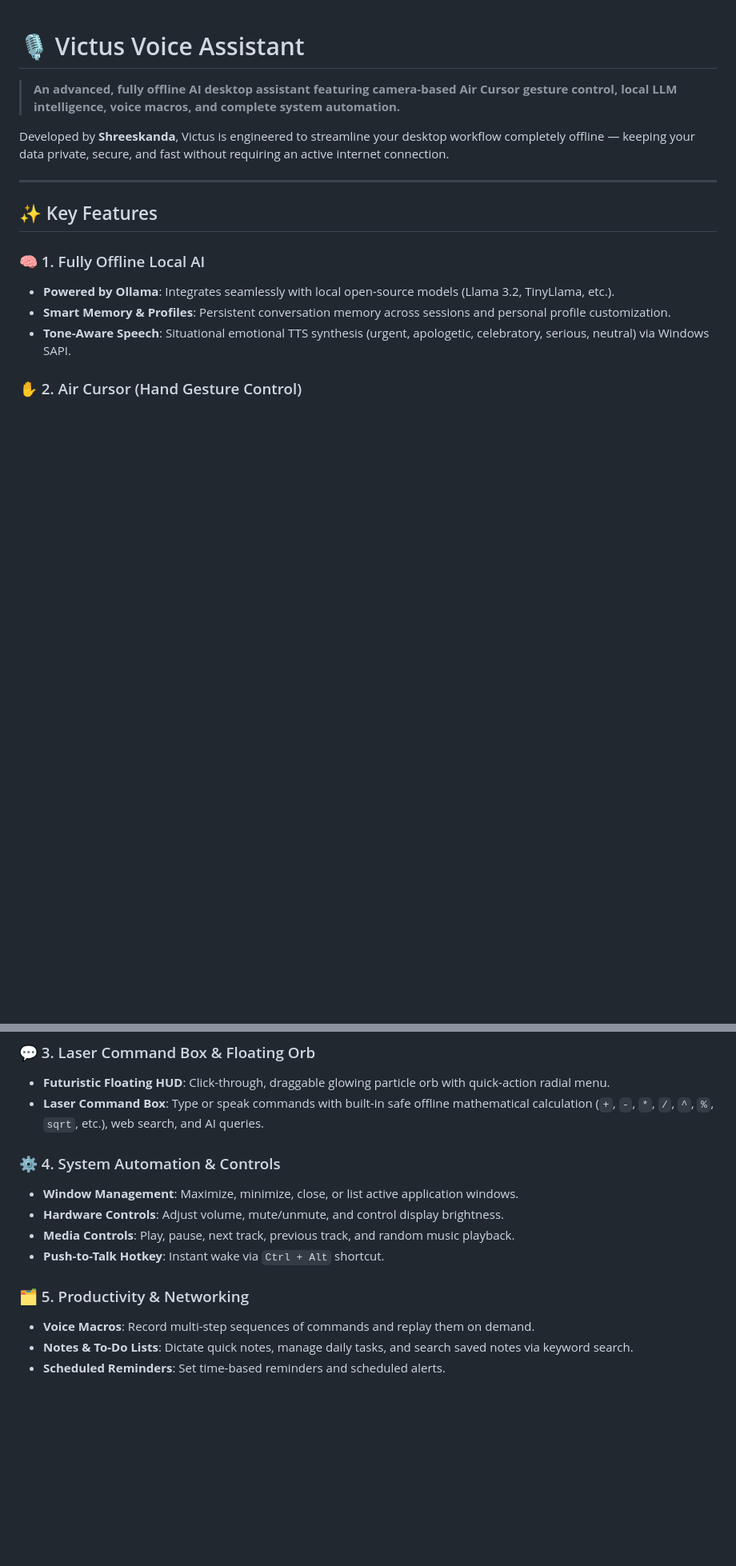
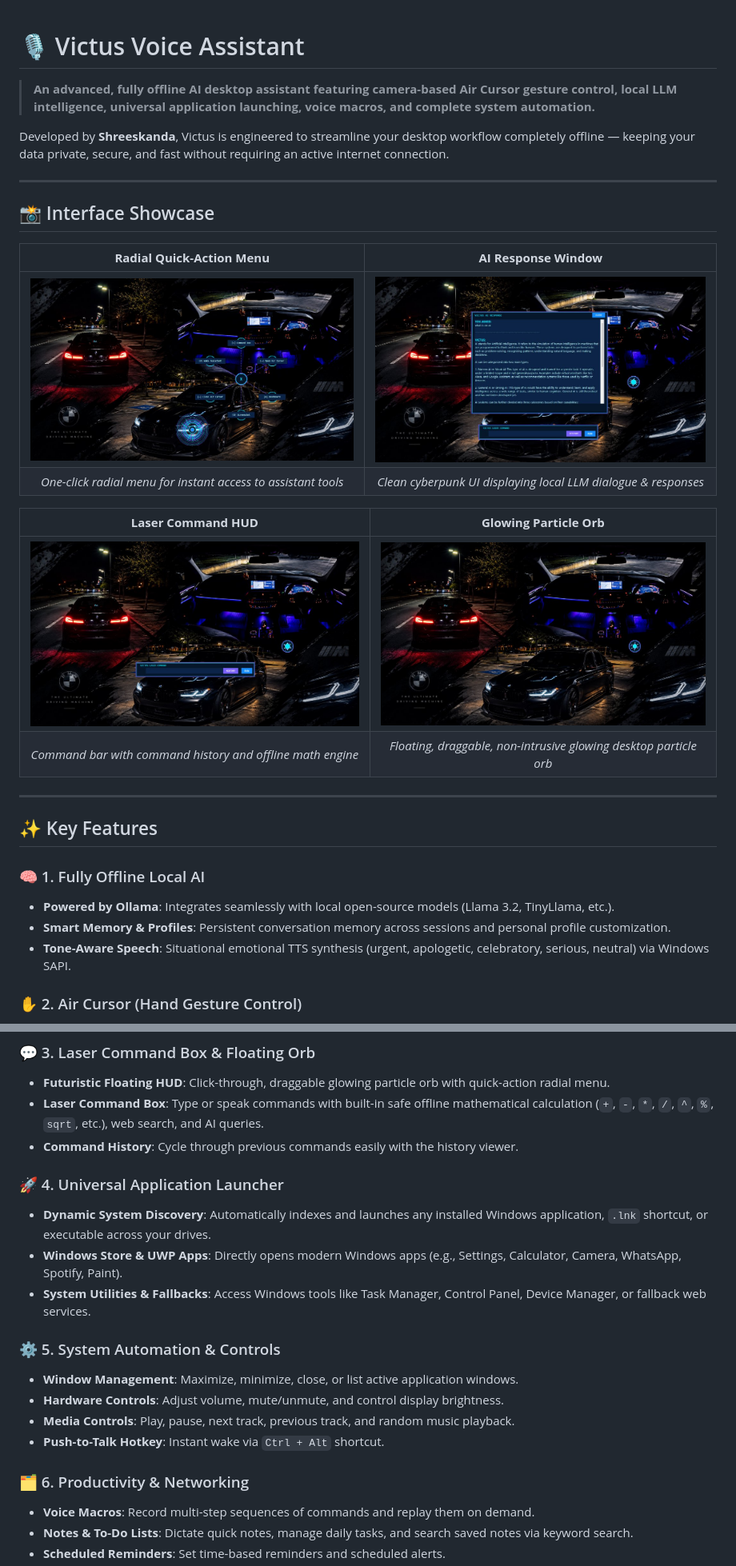
Before and after one commit to Shreeskanda/Victus-Voice-Assistant, a Markdown page: README.md, 2 parts joined by grey strips. Shown at 80% size. Rendered like a GitHub page; pictures changed too: assets/victus_ai_response.jpg (added), assets/victus_command_box.jpg (added), assets/victus_particle_orb.jpg (added); blank space fills up the shorter version.

Commit message:
Add UI screenshots and interface showcase to README

```diff
--- a/README.md
+++ b/README.md
@@ -1,8 +1,22 @@
 # 🎙️ Victus Voice Assistant
 
-> **An advanced, fully offline AI desktop assistant featuring camera-based Air Cursor gesture control, local LLM intelligence, voice macros, and complete system automation.**
+> **An advanced, fully offline AI desktop assistant featuring camera-based Air Cursor gesture control, local LLM intelligence, universal application launching, voice macros, and complete system automation.**
 
 Developed by **Shreeskanda**, Victus is engineered to streamline your desktop workflow completely offline — keeping your data private, secure, and fast without requiring an active internet connection.
+
+---
+
+## 📸 Interface Showcase
+
+| **Radial Quick-Action Menu** | **AI Response Window** |
+|:---:|:---:|
+| ![Radial Quick Menu](assets/victus_radial_menu.jpg) | ![AI Response Window](assets/victus_ai_response.jpg) |
+| *One-click radial menu for instant access to assistant tools* | *Clean cyberpunk UI displaying local LLM dialogue & responses* |
+
+| **Laser Command HUD** | **Glowing Particle Orb** |
+|:---:|:---:|
+| ![Laser Command Box](assets/victus_command_box.jpg) | ![Particle Orb](assets/victus_particle_orb.jpg) |
+| *Command bar with command history and offline math engine* | *Floating, draggable, non-intrusive glowing desktop particle orb* |
 
 ---
 
@@ -27,14 +41,20 @@ Control your Windows mouse cursor using only your webcam and hand gestures via M
 ### 💬 3. Laser Command Box & Floating Orb
 - **Futuristic Floating HUD**: Click-through, draggable glowing particle orb with quick-action radial menu.
 - **Laser Command Box**: Type or speak commands with built-in safe offline mathematical calculation (`+`, `-`, `*`, `/`, `^`, `%`, `sqrt`, etc.), web search, and AI queries.
+- **Command History**: Cycle through previous commands easily with the history viewer.
 
-### ⚙️ 4. System Automation & Controls
+### 🚀 4. Universal Application Launcher
+- **Dynamic System Discovery**: Automatically indexes and launches any installed Windows application, `.lnk` shortcut, or executable across your drives.
+- **Windows Store & UWP Apps**: Directly opens modern Windows apps (e.g., Settings, Calculator, Camera, WhatsApp, Spotify, Paint).
+- **System Utilities & Fallbacks**: Access Windows tools like Task Manager, Control Panel, Device Manager, or fallback web services.
+
+### ⚙️ 5. System Automation & Controls
 - **Window Management**: Maximize, minimize, close, or list active application windows.
 - **Hardware Controls**: Adjust volume, mute/unmute, and control display brightness.
 - **Media Controls**: Play, pause, next track, previous track, and random music playback.
 - **Push-to-Talk Hotkey**: Instant wake via `Ctrl + Alt` shortcut.
 
-### 🗂️ 5. Productivity & Networking
+### 🗂️ 6. Productivity & Networking
 - **Voice Macros**: Record multi-step sequences of commands and replay them on demand.
 - **Notes & To-Do Lists**: Dictate quick notes, manage daily tasks, and search saved notes via keyword search.
 - **Scheduled Reminders**: Set time-based reminders and scheduled alerts.
```
Also changed, not shown: other parts of README.md (+1 -1 lines), 3 other files.
